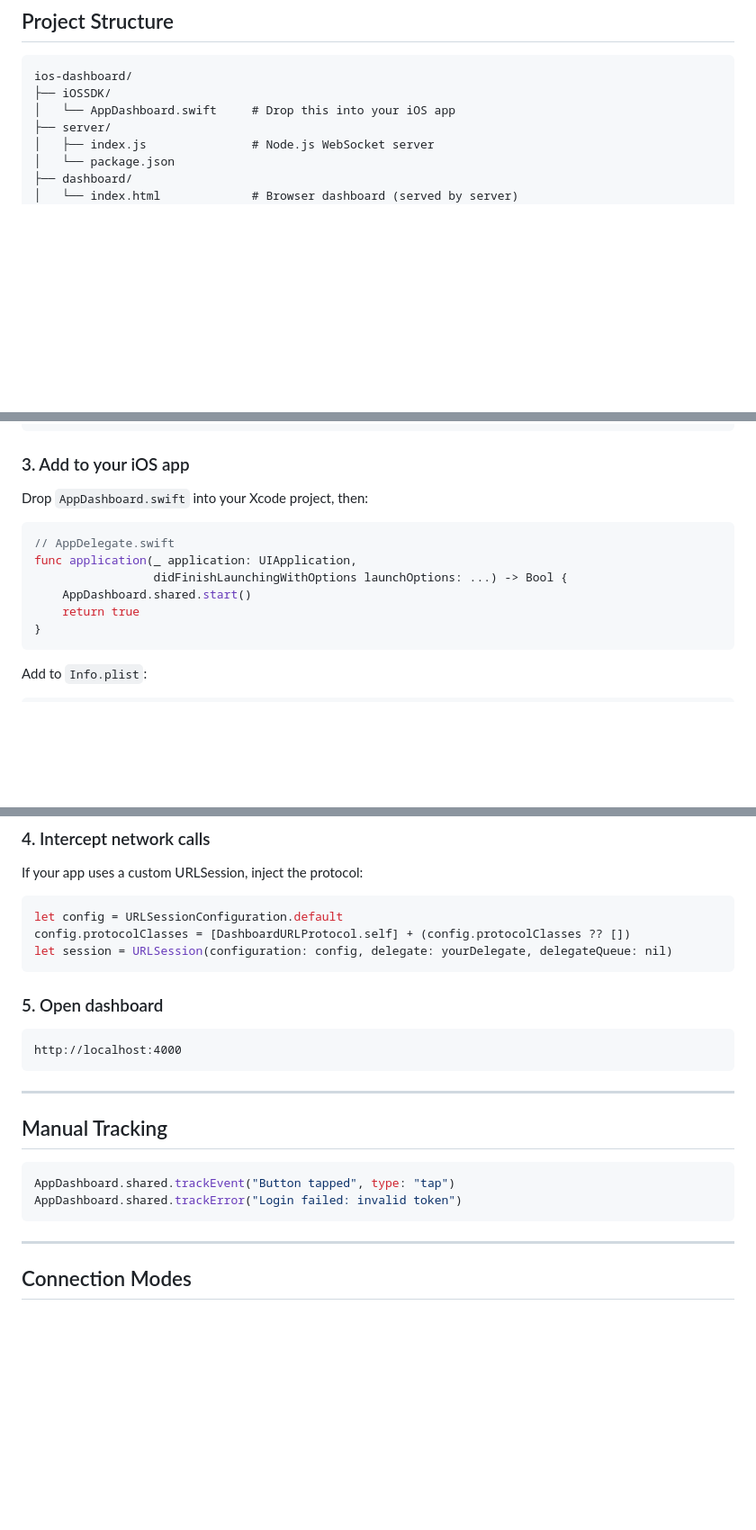
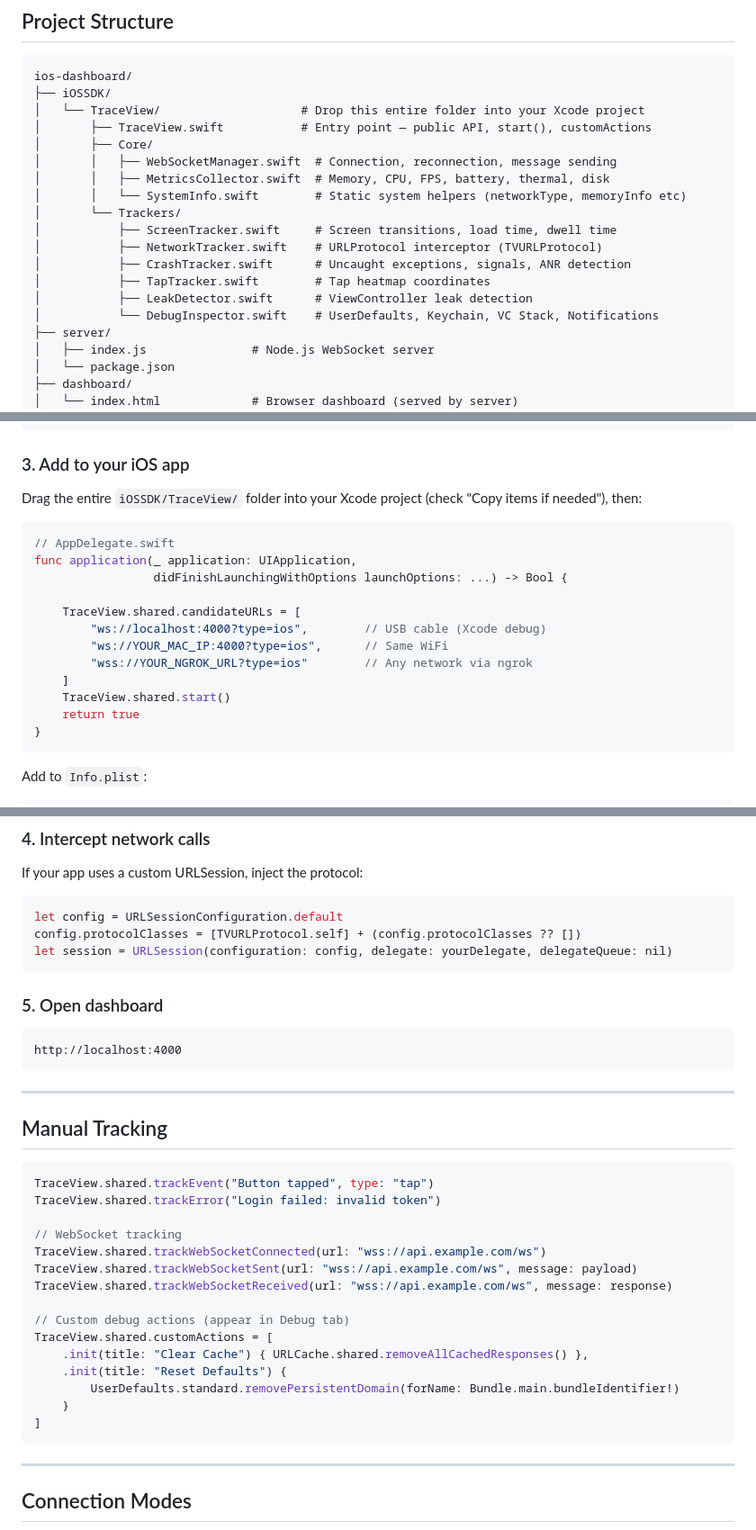
Before and after one commit to Kumar-ranjan12345/TraceView-iOS-real-time-app-observability-dashboard, a Markdown page: README.md, 3 parts joined by grey strips. Shown at 90% size. Drawn GitHub-style; blank space fills up the shorter version.

Commit message:
- updated README to reflect modular TraceView/ folder structure - updated setup instructions to use TraceView.shared instead of AppDashboard - updated network interception to use TVURLProtocol - added custom actions and WebSocket tracking examples

````diff
--- a/README.md
+++ b/README.md
@@ -75,7 +75,19 @@ Once running, you get a live view of everything happening inside your app — me
 ```
 ios-dashboard/
 ├── iOSSDK/
-│   └── AppDashboard.swift     # Drop this into your iOS app
+│   └── TraceView/                    # Drop this entire folder into your Xcode project
+│       ├── TraceView.swift           # Entry point — public API, start(), customActions
+│       ├── Core/
+│       │   ├── WebSocketManager.swift  # Connection, reconnection, message sending
+│       │   ├── MetricsCollector.swift  # Memory, CPU, FPS, battery, thermal, disk
+│       │   └── SystemInfo.swift        # Static system helpers (networkType, memoryInfo etc)
+│       └── Trackers/
+│           ├── ScreenTracker.swift     # Screen transitions, load time, dwell time
+│           ├── NetworkTracker.swift    # URLProtocol interceptor (TVURLProtocol)
+│           ├── CrashTracker.swift      # Uncaught exceptions, signals, ANR detection
+│           ├── TapTracker.swift        # Tap heatmap coordinates
+│           ├── LeakDetector.swift      # ViewController leak detection
+│           └── DebugInspector.swift    # UserDefaults, Keychain, VC Stack, Notifications
 ├── server/
 │   ├── index.js               # Node.js WebSocket server
 │   └── package.json
@@ -122,13 +134,19 @@ ngrok http 4000
 
 ### 3. Add to your iOS app
 
-Drop `AppDashboard.swift` into your Xcode project, then:
+Drag the entire `iOSSDK/TraceView/` folder into your Xcode project (check "Copy items if needed"), then:
 
 ```swift
 // AppDelegate.swift
 func application(_ application: UIApplication,
                  didFinishLaunchingWithOptions launchOptions: ...) -> Bool {
-    AppDashboard.shared.start()
+
+    TraceView.shared.candidateURLs = [
+        "ws://localhost:4000?type=ios",        // USB cable (Xcode debug)
+        "ws://YOUR_MAC_IP:4000?type=ios",      // Same WiFi
+        "wss://YOUR_NGROK_URL?type=ios"        // Any network via ngrok
+    ]
+    TraceView.shared.start()
     return true
 }
 ```
@@ -148,7 +166,7 @@ If your app uses a custom URLSession, inject the protocol:
 
 ```swift
 let config = URLSessionConfiguration.default
-config.protocolClasses = [DashboardURLProtocol.self] + (config.protocolClasses ?? [])
+config.protocolClasses = [TVURLProtocol.self] + (config.protocolClasses ?? [])
 let session = URLSession(configuration: config, delegate: yourDelegate, delegateQueue: nil)
 ```
 
@@ -163,8 +181,21 @@ http://localhost:4000
 ## Manual Tracking
 
 ```swift
-AppDashboard.shared.trackEvent("Button tapped", type: "tap")
-AppDashboard.shared.trackError("Login failed: invalid token")
+TraceView.shared.trackEvent("Button tapped", type: "tap")
+TraceView.shared.trackError("Login failed: invalid token")
+
+// WebSocket tracking
+TraceView.shared.trackWebSocketConnected(url: "wss://api.example.com/ws")
+TraceView.shared.trackWebSocketSent(url: "wss://api.example.com/ws", message: payload)
+TraceView.shared.trackWebSocketReceived(url: "wss://api.example.com/ws", message: response)
+
+// Custom debug actions (appear in Debug tab)
+TraceView.shared.customActions = [
+    .init(title: "Clear Cache") { URLCache.shared.removeAllCachedResponses() },
+    .init(title: "Reset Defaults") {
+        UserDefaults.standard.removePersistentDomain(forName: Bundle.main.bundleIdentifier!)
+    }
+]
 ```
 
 ---
````
